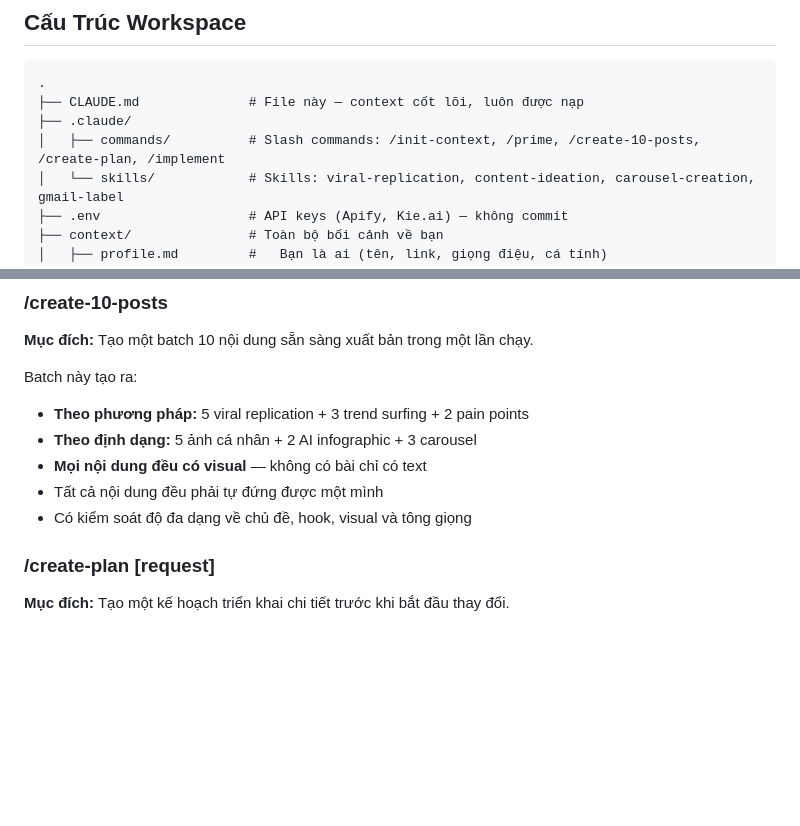
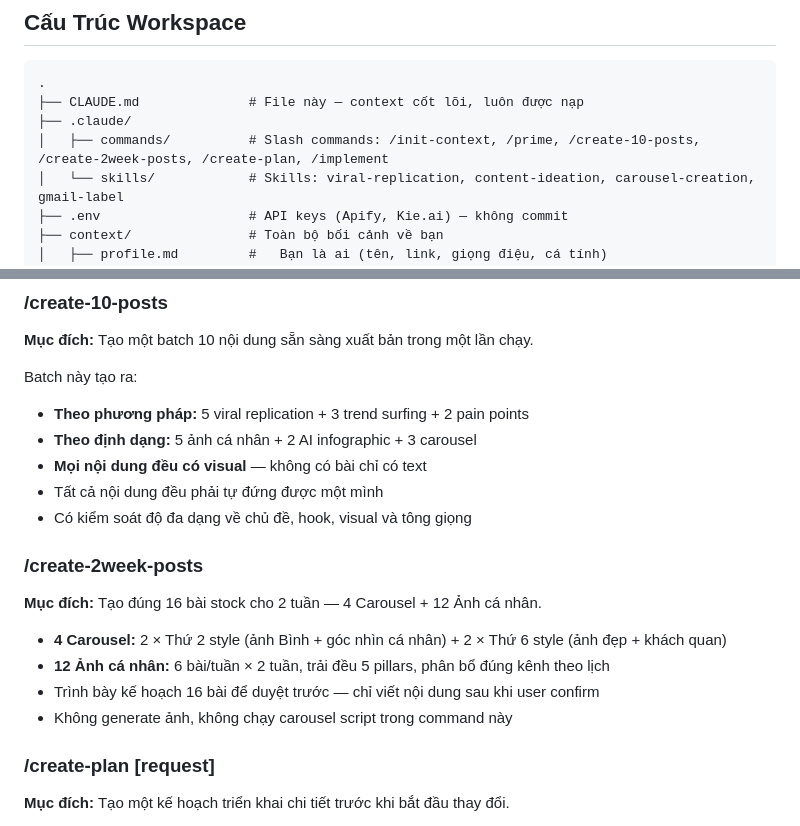
Before and after one commit to binhpv167218-byte/content-creation, a Markdown page: CLAUDE.md, 2 parts joined by grey strips. Rendered like a GitHub page; blank space fills up the shorter version.

Commit message:
feat: thêm command /create-2week-posts — tạo stock 4 carousel + 12 ảnh cho 2 tuần
Co-Authored-By: Claude Sonnet 4.6 <noreply@anthropic.com>

```diff
--- a/CLAUDE.md
+++ b/CLAUDE.md
@@ -92,7 +92,7 @@ Xem chi tiết đầy đủ tại `context/voice-analysis.md`.
 .
 ├── CLAUDE.md              # File này — context cốt lõi, luôn được nạp
 ├── .claude/
-│   ├── commands/          # Slash commands: /init-context, /prime, /create-10-posts, /create-plan, /implement
+│   ├── commands/          # Slash commands: /init-context, /prime, /create-10-posts, /create-2week-posts, /create-plan, /implement
 │   └── skills/            # Skills: viral-replication, content-ideation, carousel-creation, gmail-label
 ├── .env                   # API keys (Apify, Kie.ai) — không commit
 ├── context/               # Toàn bộ bối cảnh về bạn
@@ -169,6 +169,15 @@ Batch này tạo ra:
 - **Mọi nội dung đều có visual** — không có bài chỉ có text
 - Tất cả nội dung đều phải tự đứng được một mình
 - Có kiểm soát độ đa dạng về chủ đề, hook, visual và tông giọng
+
+### /create-2week-posts
+
+**Mục đích:** Tạo đúng 16 bài stock cho 2 tuần — 4 Carousel + 12 Ảnh cá nhân.
+
+- **4 Carousel:** 2 × Thứ 2 style (ảnh Bình + góc nhìn cá nhân) + 2 × Thứ 6 style (ảnh đẹp + khách quan)
+- **12 Ảnh cá nhân:** 6 bài/tuần × 2 tuần, trải đều 5 pillars, phân bổ đúng kênh theo lịch
+- Trình bày kế hoạch 16 bài để duyệt trước — chỉ viết nội dung sau khi user confirm
+- Không generate ảnh, không chạy carousel script trong command này
 
 ### /create-plan [request]
 
```
Also changed, not shown: .claude/commands/create-2week-posts.md (added, +138 -0 lines).
